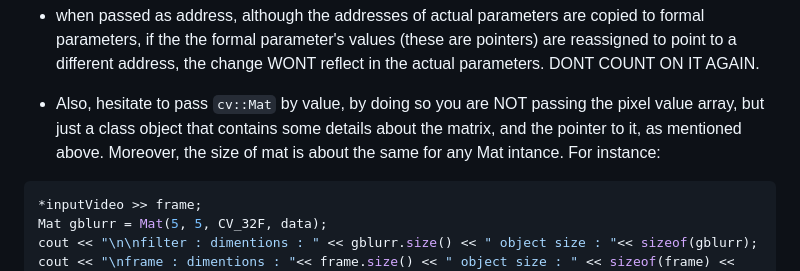
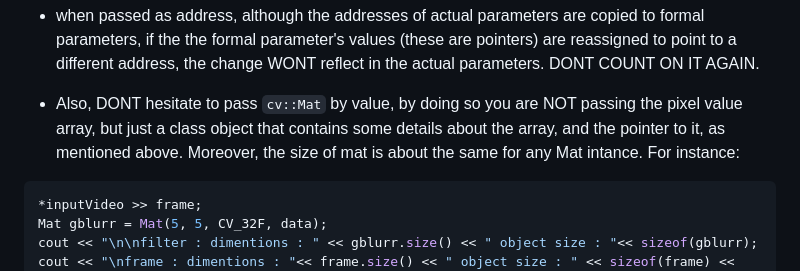
Before and after one commit to kumar-selvakumaran/ML_in_cplusplus_journey, a Markdown page: learning_chunks/opecv_cpp_notes/README.md, the part around the change. Rendered like a GitHub page; folded sections open.

Commit message:
updates opencv notes

````diff
--- a/learning_chunks/opecv_cpp_notes/README.md
+++ b/learning_chunks/opecv_cpp_notes/README.md
@@ -202,7 +202,7 @@ a's value is now the address if b. therefore:
 
 - when passed as address, although the addresses of actual parameters are copied to formal parameters, if the the formal parameter's values (these are pointers) are reassigned to point to a different address, the change WONT reflect in the actual parameters. DONT COUNT ON IT AGAIN.
 
-- Also, hesitate to pass <code>cv::Mat</code> by value, by doing so you are NOT passing the pixel value array, but just a class object that contains some details about the matrix, and the pointer to it, as mentioned above. Moreover, the size of mat is about the same for any Mat intance. For instance:
+- Also, DONT hesitate to pass <code>cv::Mat</code> by value, by doing so you are NOT passing the pixel value array, but just a class object that contains some details about the array, and the pointer to it, as mentioned above. Moreover, the size of mat is about the same for any Mat intance. For instance:
 
 ```cpp
 *inputVideo >> frame;
````
